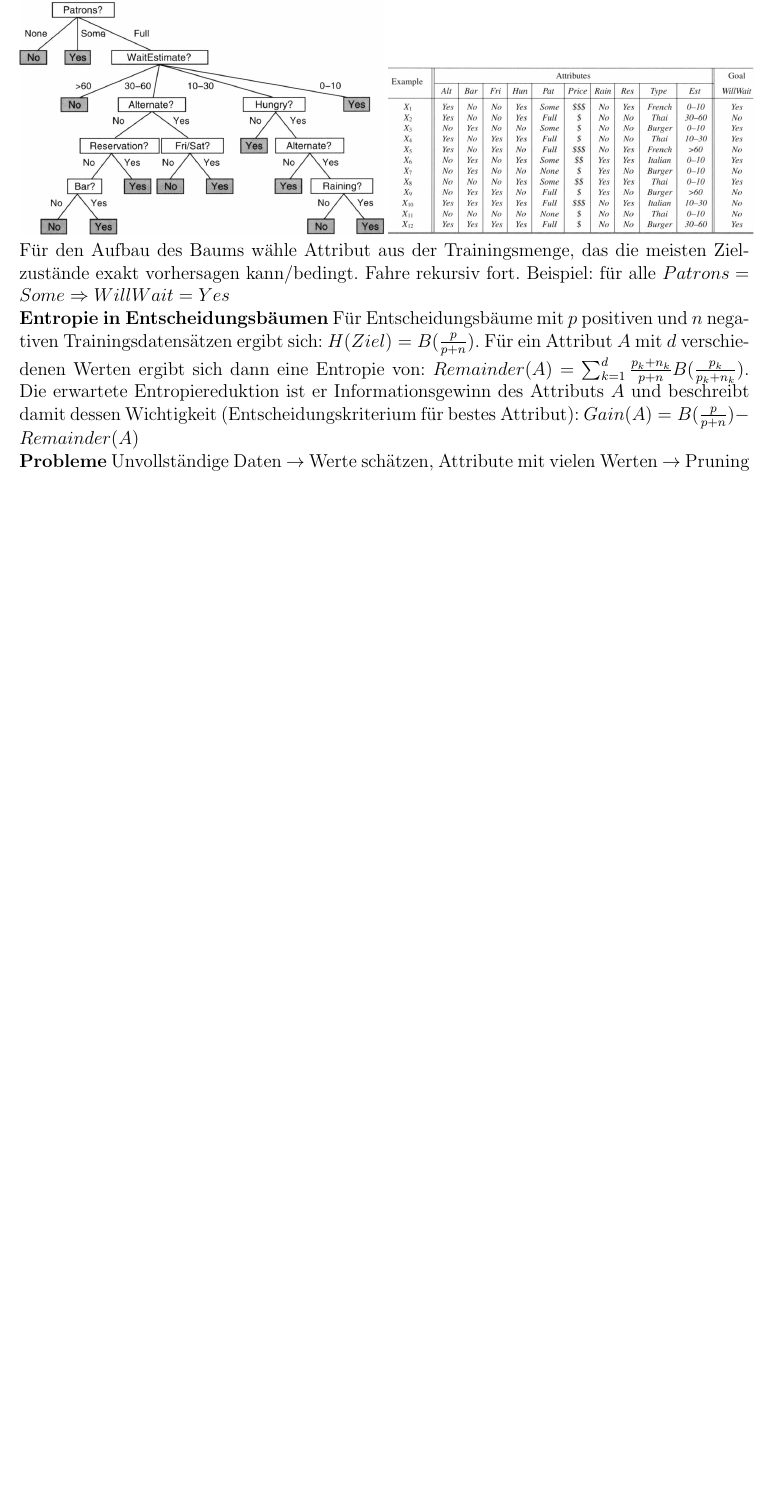
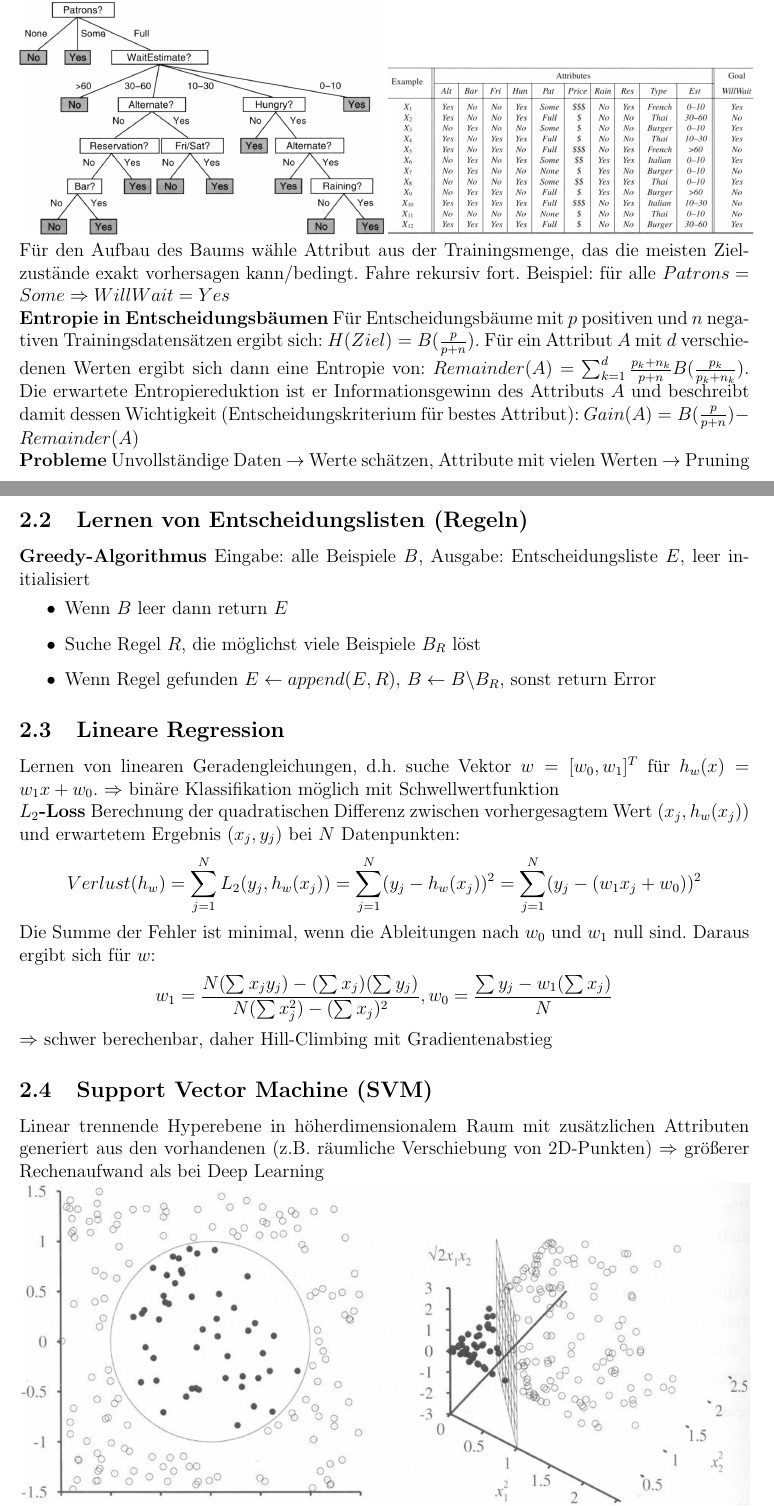
Before and after one commit to festplatte/jmu-kuenstliche-intelligenz, a LaTeX document (zusammenfassung/zusammenfassung.tex): part of page 8 of 8 before the commit and two parts of pages 8 and 9 of 10 after it, the two joined at a grey line, cut so that both start at the same text, the shorter picture padded with empty space. Compiled offline with pdfLaTeX.

Commit message:
Update Zusammenfassung bis Kapitel 20, Folie 11

```diff
--- a/zusammenfassung/zusammenfassung.tex
+++ b/zusammenfassung/zusammenfassung.tex
@@ -151,4 +155,22 @@
 	\textbf{Entropie in Entscheidungsbäumen} Für Entscheidungsbäume mit $p$ positiven und $n$ negativen Trainingsdatensätzen ergibt sich: $H(Ziel) = B(\frac{p}{p+n})$. Für ein Attribut $A$ mit $d$ verschiedenen Werten ergibt sich dann eine Entropie von: $Remainder(A) = \sum_{k=1}^{d} \frac{p_k + n_k}{p+n} B(\frac{p_k}{p_k + n_k})$. Die erwartete Entropiereduktion ist er Informationsgewinn des Attributs $A$ und beschreibt damit dessen Wichtigkeit (Entscheidungskriterium für bestes Attribut): $Gain(A) = B(\frac{p}{p+n}) - Remainder(A)$\\
 	\textbf{Probleme} Unvollständige Daten $\rightarrow$ Werte schätzen, Attribute mit vielen Werten $\rightarrow$ Pruning\\
 
-	% TODO continue with chapter 18, slide 32
+	\subsection{Lernen von Entscheidungslisten (Regeln)}
+	\textbf{Greedy-Algorithmus} Eingabe: alle Beispiele $B$, Ausgabe: Entscheidungsliste $E$, leer initialisiert
+	\begin{itemize}
+		\item Wenn $B$ leer dann return $E$
+		\item Suche Regel $R$, die möglichst viele Beispiele $B_R$ löst
+		\item Wenn Regel gefunden $E \leftarrow append(E, R)$, $B \leftarrow B \backslash B_R$, sonst return Error
+	\end{itemize}
+
+	\subsection{Lineare Regression}
+	Lernen von linearen Geradengleichungen, d.h. suche Vektor $w = [w_0, w_1]^T$ für $h_w(x) = w_1 x + w_0$. $\Rightarrow$ binäre Klassifikation möglich mit Schwellwertfunktion\\
+	\textbf{$L_2$-Loss} Berechnung der quadratischen Differenz zwischen vorhergesagtem Wert $(x_j, h_w(x_j))$ und erwartetem Ergebnis $(x_j, y_j)$ bei $N$ Datenpunkten:
+	$$Verlust(h_w) = \sum_{j=1}^{N} L_2(y_j, h_w(x_j)) = \sum_{j=1}^{N} (y_j - h_w(x_j))^2 = \sum_{j=1}^{N} (y_j - (w_1 x_j + w_0))^2$$
+	Die Summe der Fehler ist minimal, wenn die Ableitungen nach $w_0$ und $w_1$ null sind. Daraus ergibt sich für $w$:
+	$$w_1 = \frac{N(\sum x_j y_j) - (\sum x_j)(\sum y_j)}{N(\sum x_j^2)-(\sum x_j)^2}, w_0 = \frac{\sum y_j - w_1 (\sum x_j)}{N}$$
+	$\Rightarrow$ schwer berechenbar, daher Hill-Climbing mit Gradientenabstieg
+
+	\subsection{Support Vector Machine (SVM)}
+	Linear trennende Hyperebene in höherdimensionalem Raum mit zusätzlichen Attributen generiert aus den vorhandenen (z.B. räumliche Verschiebung von 2D-Punkten) $\Rightarrow$ größerer Rechenaufwand als bei Deep Learning\\
+	\includegraphics[width=\linewidth]{figures/support-vector-machine.png}
@@ -154,0 +181 @@
+		\item Bekannte Netzstruktur, teilweise nicht beobachtbare Variablen $\rightarrow$ EM-Algorithmus
```
Also changed, not shown: zusammenfassung/figures/support-vector-machine.png (added), zusammenfassung/zusammenfassung.tex (19 more changed lines).
